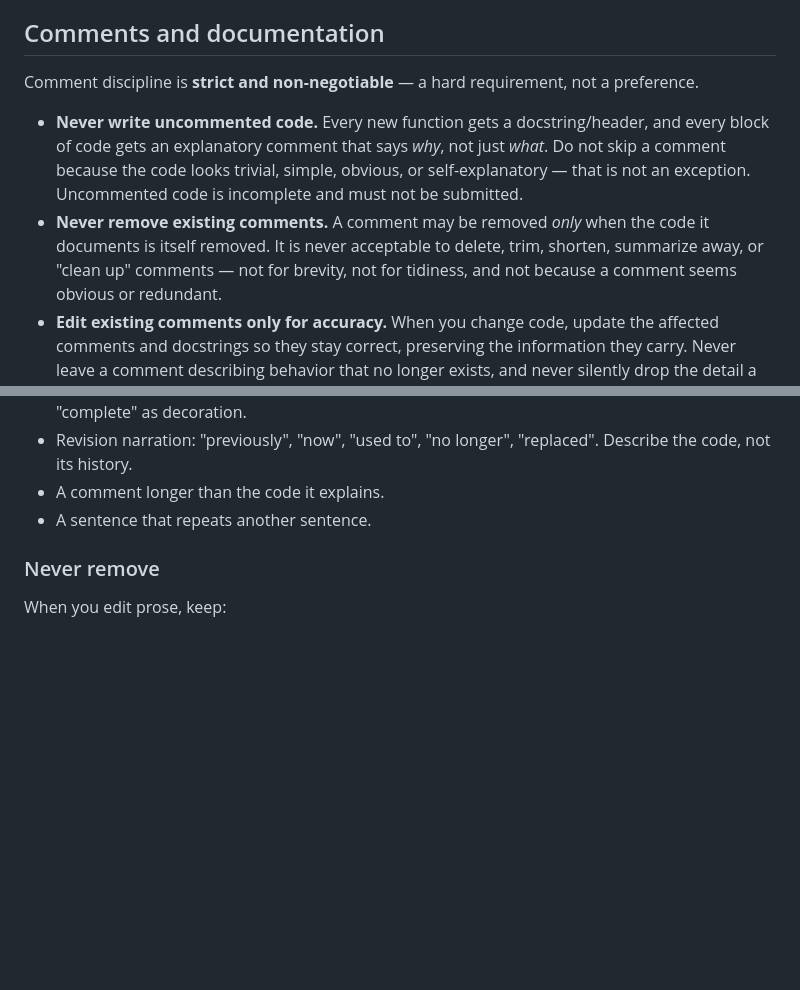
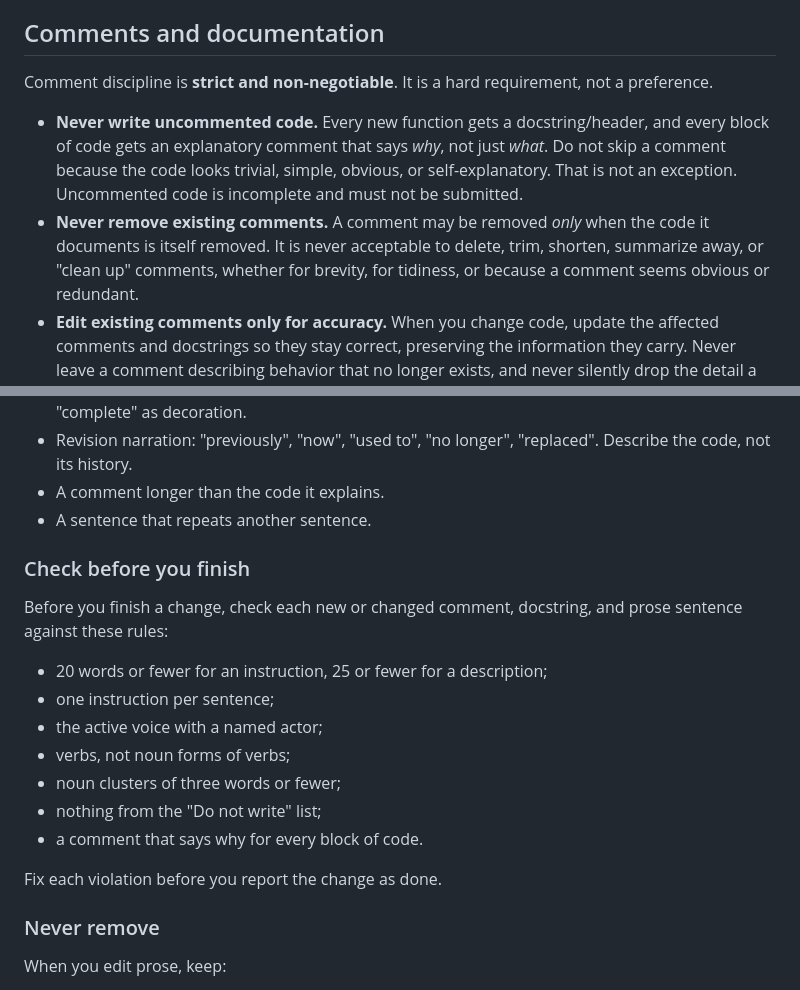
Before and after one commit to mgcooper/baseflow, a Markdown page: STYLE.md, 2 parts joined by grey strips. GitHub-like rendering; blank space fills up the shorter version.

Commit message:
docs: refresh workflow and local style guidance

```diff
--- a/STYLE.md
+++ b/STYLE.md
@@ -24,17 +24,17 @@ live in `STYLE.local.md`. Match surrounding code first; these are defaults.
 
 ## Comments and documentation
 
-Comment discipline is **strict and non-negotiable** — a hard requirement, not a
-preference.
+Comment discipline is **strict and non-negotiable**. It is a hard requirement,
+not a preference.
 
 - **Never write uncommented code.** Every new function gets a docstring/header, and
   every block of code gets an explanatory comment that says *why*, not just *what*.
   Do not skip a comment because the code looks trivial, simple, obvious, or
-  self-explanatory — that is not an exception. Uncommented code is incomplete and
+  self-explanatory. That is not an exception. Uncommented code is incomplete and
   must not be submitted.
 - **Never remove existing comments.** A comment may be removed *only* when the code it
   documents is itself removed. It is never acceptable to delete, trim, shorten,
-  summarize away, or "clean up" comments — not for brevity, not for tidiness, and not
+  summarize away, or "clean up" comments, whether for brevity, for tidiness, or
   because a comment seems obvious or redundant.
 - **Edit existing comments only for accuracy.** When you change code, update the
   affected comments and docstrings so they stay correct, preserving the information
@@ -87,6 +87,21 @@ project text:
   "replaced". Describe the code, not its history.
 - A comment longer than the code it explains.
 - A sentence that repeats another sentence.
+
+### Check before you finish
+
+Before you finish a change, check each new or changed comment, docstring,
+and prose sentence against these rules:
+
+- 20 words or fewer for an instruction, 25 or fewer for a description;
+- one instruction per sentence;
+- the active voice with a named actor;
+- verbs, not noun forms of verbs;
+- noun clusters of three words or fewer;
+- nothing from the "Do not write" list;
+- a comment that says why for every block of code.
+
+Fix each violation before you report the change as done.
 
 ### Never remove
 
```
Also changed, not shown: STYLE.local.md (+4 -0 lines).
